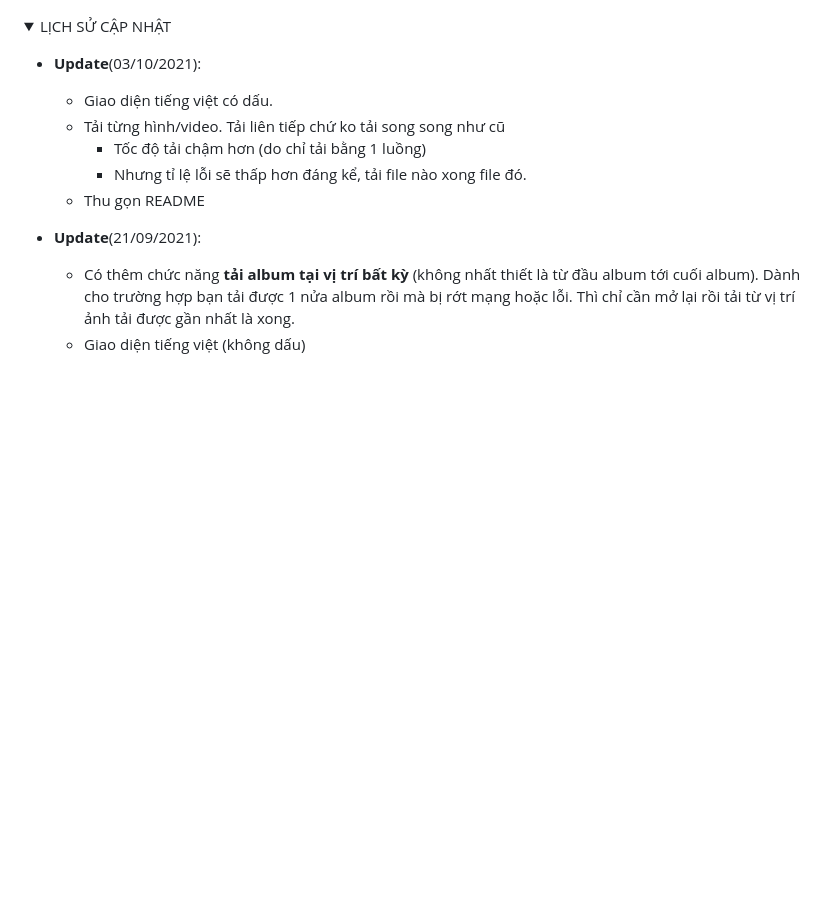
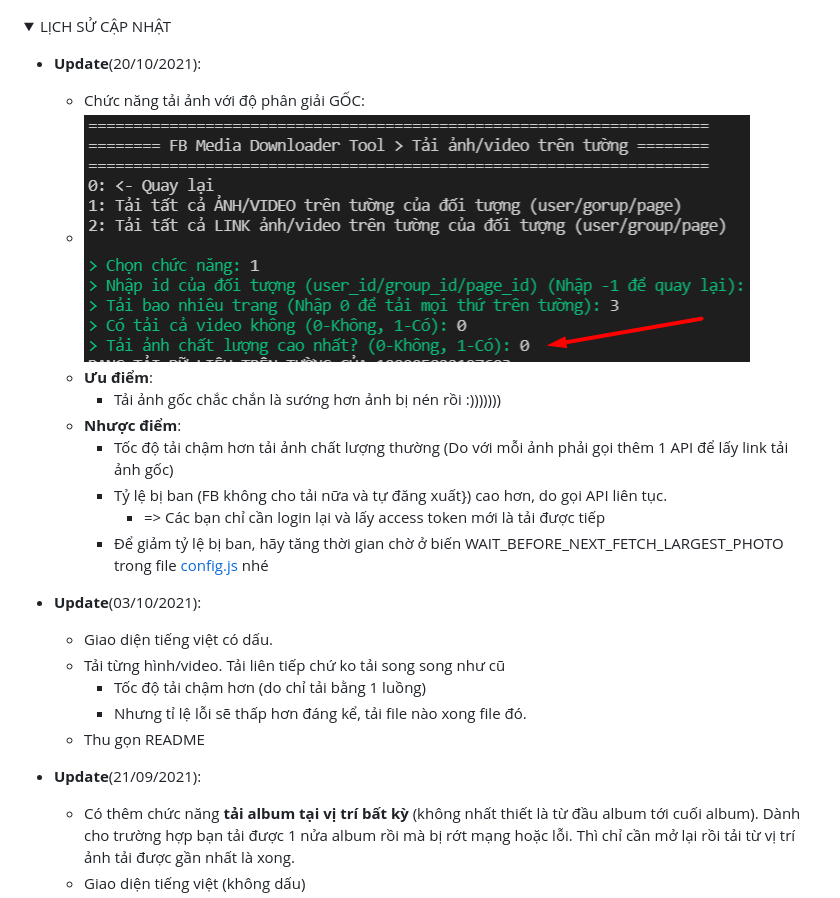
Before and after one commit to HoangTran0410/FBMediaDownloader, a Markdown page: README.md, the part around the change. Drawn GitHub-style; pictures changed too: screenshots/13.png (added); folded sections open; blank space fills up the shorter version.

Commit message:
[Update] fix  constant + add readme new feature

```diff
--- a/README.md
+++ b/README.md
@@ -14,6 +14,18 @@
 
 <details>
 <summary>LỊCH SỬ CẬP NHẬT</summary>
+
+- **Update**(20/10/2021):
+
+  - Chức năng tải ảnh với độ phân giải GỐC:
+  - ![](./screenshots/13.png)
+  - **Ưu điểm**:
+    - Tải ảnh gốc chắc chắn là sướng hơn ảnh bị nén rồi :)))))))
+  - **Nhược điểm**:
+    - Tốc độ tải chậm hơn tải ảnh chất lượng thường (Do với mỗi ảnh phải gọi thêm 1 API để lấy link tải ảnh gốc)
+    - Tỷ lệ bị ban (FB không cho tải nữa và tự đăng xuất}) cao hơn, do gọi API liên tục.
+      - => Các bạn chỉ cần login lại và lấy access token mới là tải được tiếp
+    - Để giảm tỷ lệ bị ban, hãy tăng thời gian chờ ở biến WAIT_BEFORE_NEXT_FETCH_LARGEST_PHOTO trong file [config.js](./config.js) nhé
 
 - **Update**(03/10/2021):
 
```
Also changed, not shown: 2 other files.
